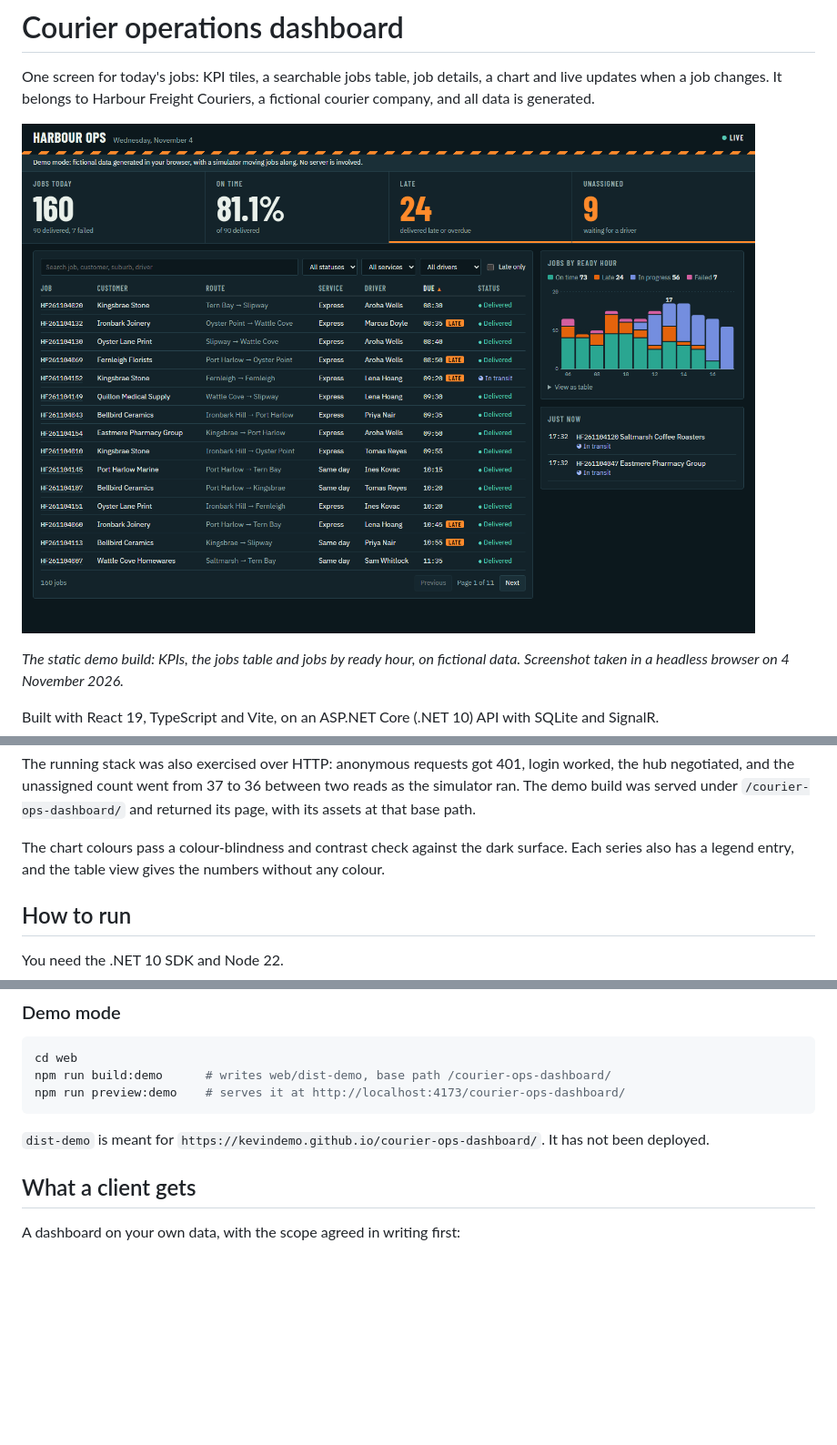
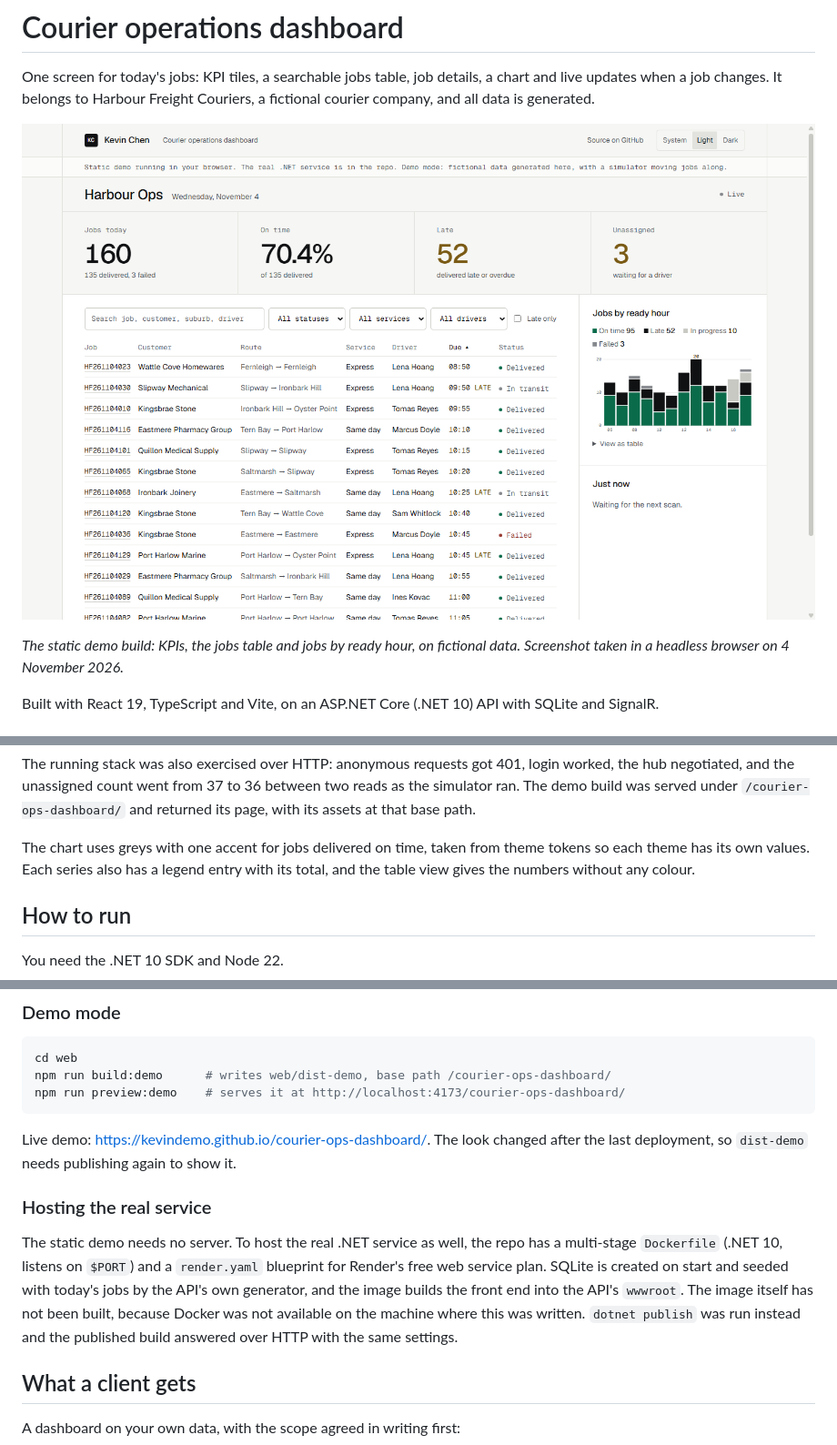
Before and after one commit to KevinDemo/courier-ops-dashboard, a Markdown page: README.md, 3 parts joined by grey strips. Shown at 91% size. GitHub-like rendering; pictures changed too: docs/dashboard.png; blank space fills up the shorter version.

Commit message:
Restyle to the homepage design, greyscale chart, add Dockerfile
Co-Authored-By: Claude Opus 5.5 <noreply@anthropic.com>

````diff
--- a/README.md
+++ b/README.md
@@ -55,7 +55,7 @@ The tests also found a real bug during the build: jobs booked for later today ha
 
 The running stack was also exercised over HTTP: anonymous requests got 401, login worked, the hub negotiated, and the unassigned count went from 37 to 36 between two reads as the simulator ran. The demo build was served under `/courier-ops-dashboard/` and returned its page, with its assets at that base path.
 
-The chart colours pass a colour-blindness and contrast check against the dark surface. Each series also has a legend entry, and the table view gives the numbers without any colour.
+The chart uses greys with one accent for jobs delivered on time, taken from theme tokens so each theme has its own values. Each series also has a legend entry with its total, and the table view gives the numbers without any colour.
 
 ## How to run
 
@@ -83,7 +83,11 @@ npm run build:demo      # writes web/dist-demo, base path /courier-ops-dashboard
 npm run preview:demo    # serves it at http://localhost:4173/courier-ops-dashboard/
 ```
 
-`dist-demo` is meant for `https://kevindemo.github.io/courier-ops-dashboard/`. It has not been deployed.
+Live demo: [https://kevindemo.github.io/courier-ops-dashboard/](https://kevindemo.github.io/courier-ops-dashboard/). The look changed after the last deployment, so `dist-demo` needs publishing again to show it.
+
+### Hosting the real service
+
+The static demo needs no server. To host the real .NET service as well, the repo has a multi-stage `Dockerfile` (.NET 10, listens on `$PORT`) and a `render.yaml` blueprint for Render's free web service plan. SQLite is created on start and seeded with today's jobs by the API's own generator, and the image builds the front end into the API's `wwwroot`. The image itself has not been built, because Docker was not available on the machine where this was written. `dotnet publish` was run instead and the published build answered over HTTP with the same settings.
 
 ## What a client gets
 
````
Also changed, not shown: 16 other files.
